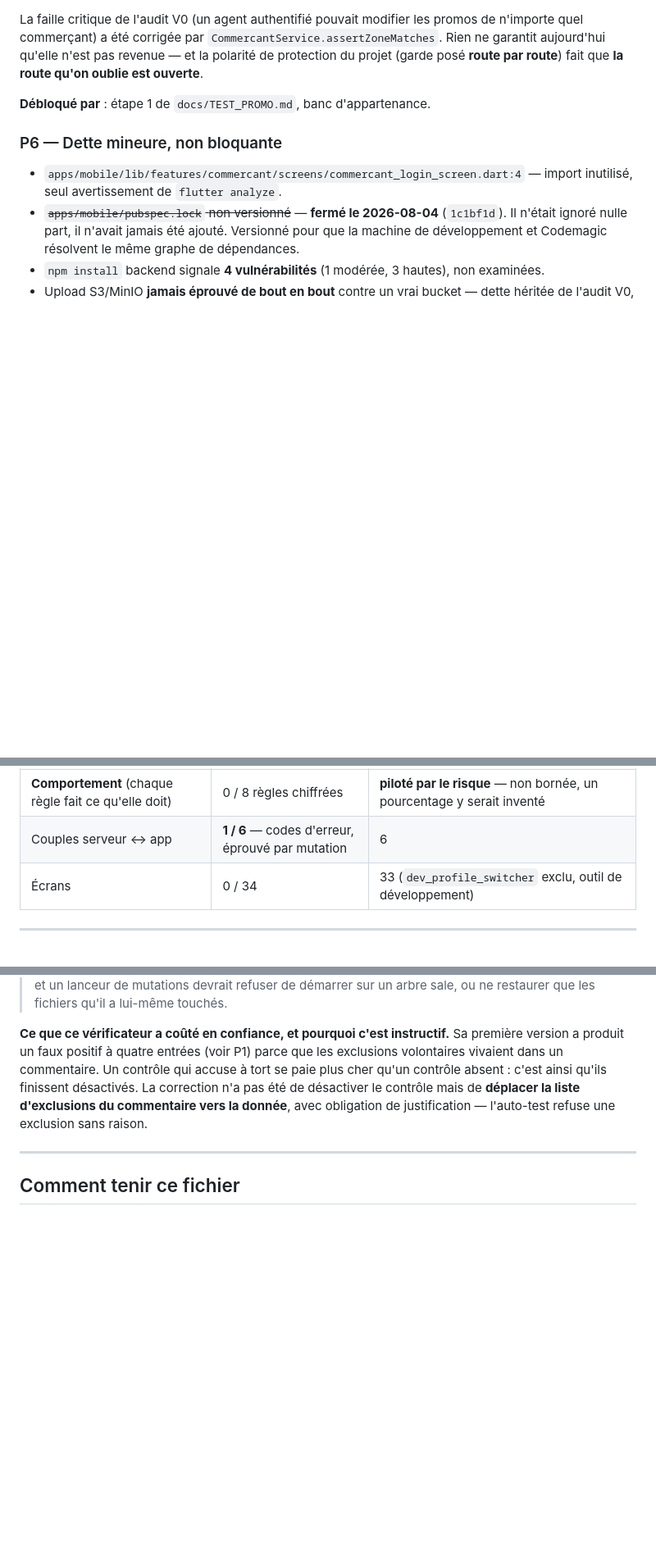
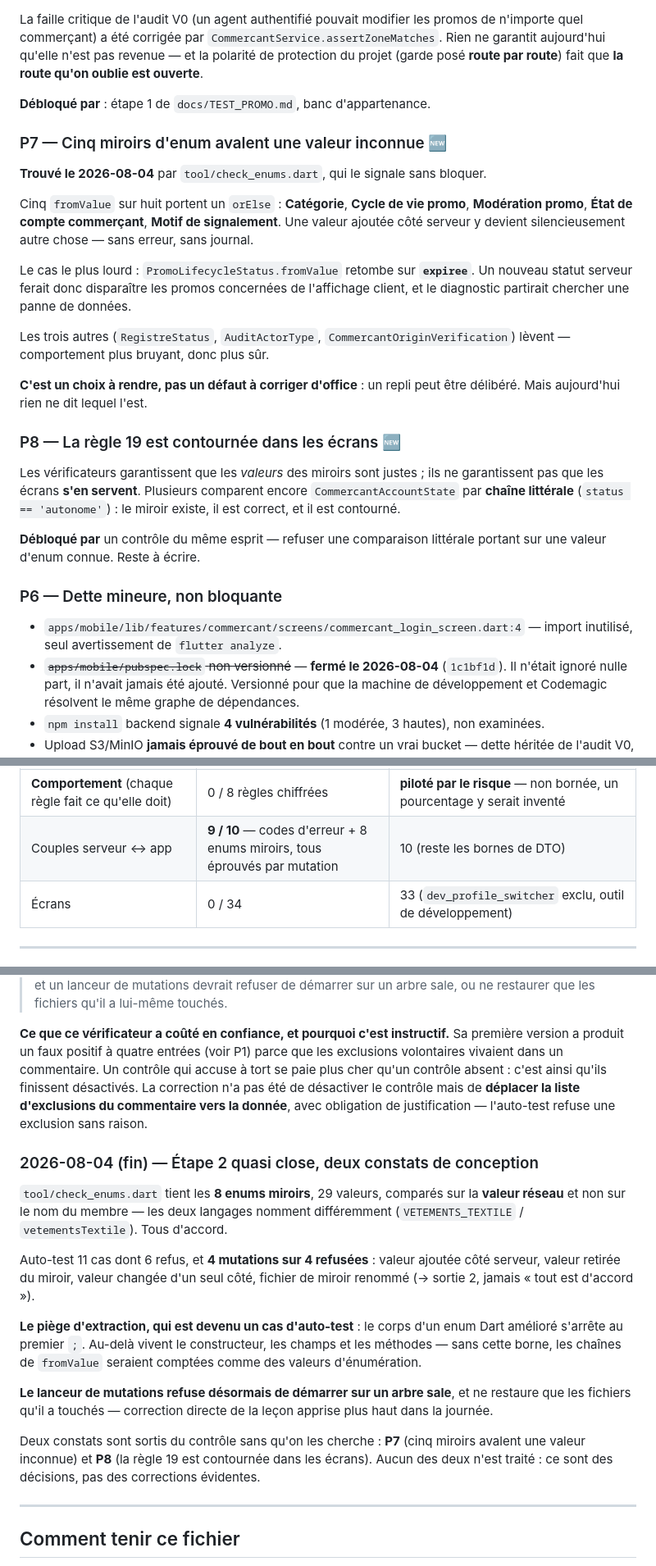
Before and after one commit to ecolealgerienne-ui/echangopromo, a Markdown page: docs/status_v0.1.md, 3 parts joined by grey strips. Shown at 82% size. Rendered like a GitHub page; blank space fills up the shorter version.

```diff
--- a/docs/status_v0.1.md
+++ b/docs/status_v0.1.md
@@ -153,6 +153,38 @@ par route**) fait que **la route qu'on oublie est ouverte**.
 
 **Débloqué par** : étape 1 de `docs/TEST_PROMO.md`, banc d'appartenance.
 
+### P7 — Cinq miroirs d'enum avalent une valeur inconnue 🆕
+
+**Trouvé le 2026-08-04** par `tool/check_enums.dart`, qui le signale sans
+bloquer.
+
+Cinq `fromValue` sur huit portent un `orElse` : **Catégorie**, **Cycle de vie
+promo**, **Modération promo**, **État de compte commerçant**, **Motif de
+signalement**. Une valeur ajoutée côté serveur y devient silencieusement autre
+chose — sans erreur, sans journal.
+
+Le cas le plus lourd : `PromoLifecycleStatus.fromValue` retombe sur
+**`expiree`**. Un nouveau statut serveur ferait donc disparaître les promos
+concernées de l'affichage client, et le diagnostic partirait chercher une
+panne de données.
+
+Les trois autres (`RegistreStatus`, `AuditActorType`,
+`CommercantOriginVerification`) lèvent — comportement plus bruyant, donc plus
+sûr.
+
+**C'est un choix à rendre, pas un défaut à corriger d'office** : un repli peut
+être délibéré. Mais aujourd'hui rien ne dit lequel l'est.
+
+### P8 — La règle 19 est contournée dans les écrans 🆕
+
+Les vérificateurs garantissent que les *valeurs* des miroirs sont justes ; ils
+ne garantissent pas que les écrans **s'en servent**. Plusieurs comparent encore
+`CommercantAccountState` par **chaîne littérale** (`status == 'autonome'`) : le
+miroir existe, il est correct, et il est contourné.
+
+**Débloqué par** un contrôle du même esprit — refuser une comparaison littérale
+portant sur une valeur d'enum connue. Reste à écrire.
+
 ### P6 — Dette mineure, non bloquante
 
 - `apps/mobile/lib/features/commercant/screens/commercant_login_screen.dart:4` —
@@ -303,7 +335,7 @@ couvertures distinctes, trois cibles :
 | **Accès** (qui a le droit d'appeler quoi) | 0 / 62 | **100 %** — atteinte par construction, le banc énumère depuis la source |
 | **Usage** (chaque route appelée au moins une fois) | 0 / 62 | **100 %** — bornée à 62 routes |
 | **Comportement** (chaque règle fait ce qu'elle doit) | 0 / 8 règles chiffrées | **piloté par le risque** — non bornée, un pourcentage y serait inventé |
-| Couples serveur ↔ app | **1 / 6** — codes d'erreur, éprouvé par mutation | 6 |
+| Couples serveur ↔ app | **9 / 10** — codes d'erreur + 8 enums miroirs, tous éprouvés par mutation | 10 (reste les bornes de DTO) |
 | Écrans | 0 / 34 | 33 (`dev_profile_switcher` exclu, outil de développement) |
 
 ---
@@ -396,6 +428,30 @@ finissent désactivés. La correction n'a pas été de désactiver le contrôle
 de **déplacer la liste d'exclusions du commentaire vers la donnée**, avec
 obligation de justification — l'auto-test refuse une exclusion sans raison.
 
+### 2026-08-04 (fin) — Étape 2 quasi close, deux constats de conception
+
+`tool/check_enums.dart` tient les **8 enums miroirs**, 29 valeurs, comparés sur
+la **valeur réseau** et non sur le nom du membre — les deux langages nomment
+différemment (`VETEMENTS_TEXTILE` / `vetementsTextile`). Tous d'accord.
+
+Auto-test 11 cas dont 6 refus, et **4 mutations sur 4 refusées** : valeur
+ajoutée côté serveur, valeur retirée du miroir, valeur changée d'un seul côté,
+fichier de miroir renommé (→ sortie 2, jamais « tout est d'accord »).
+
+**Le piège d'extraction, qui est devenu un cas d'auto-test** : le corps d'un
+enum Dart amélioré s'arrête au premier `;`. Au-delà vivent le constructeur, les
+champs et les méthodes — sans cette borne, les chaînes de `fromValue` seraient
+comptées comme des valeurs d'énumération.
+
+**Le lanceur de mutations refuse désormais de démarrer sur un arbre sale**, et
+ne restaure que les fichiers qu'il a touchés — correction directe de la leçon
+apprise plus haut dans la journée.
+
+Deux constats sont sortis du contrôle sans qu'on les cherche : **P7** (cinq
+miroirs avalent une valeur inconnue) et **P8** (la règle 19 est contournée dans
+les écrans). Aucun des deux n'est traité : ce sont des décisions, pas des
+corrections évidentes.
+
 ---
 
 ## Comment tenir ce fichier
```
Also changed, not shown: other parts of docs/status_v0.1.md (+1 -1 lines), docs/TEST_PROMO.md (+54 -23 lines).
